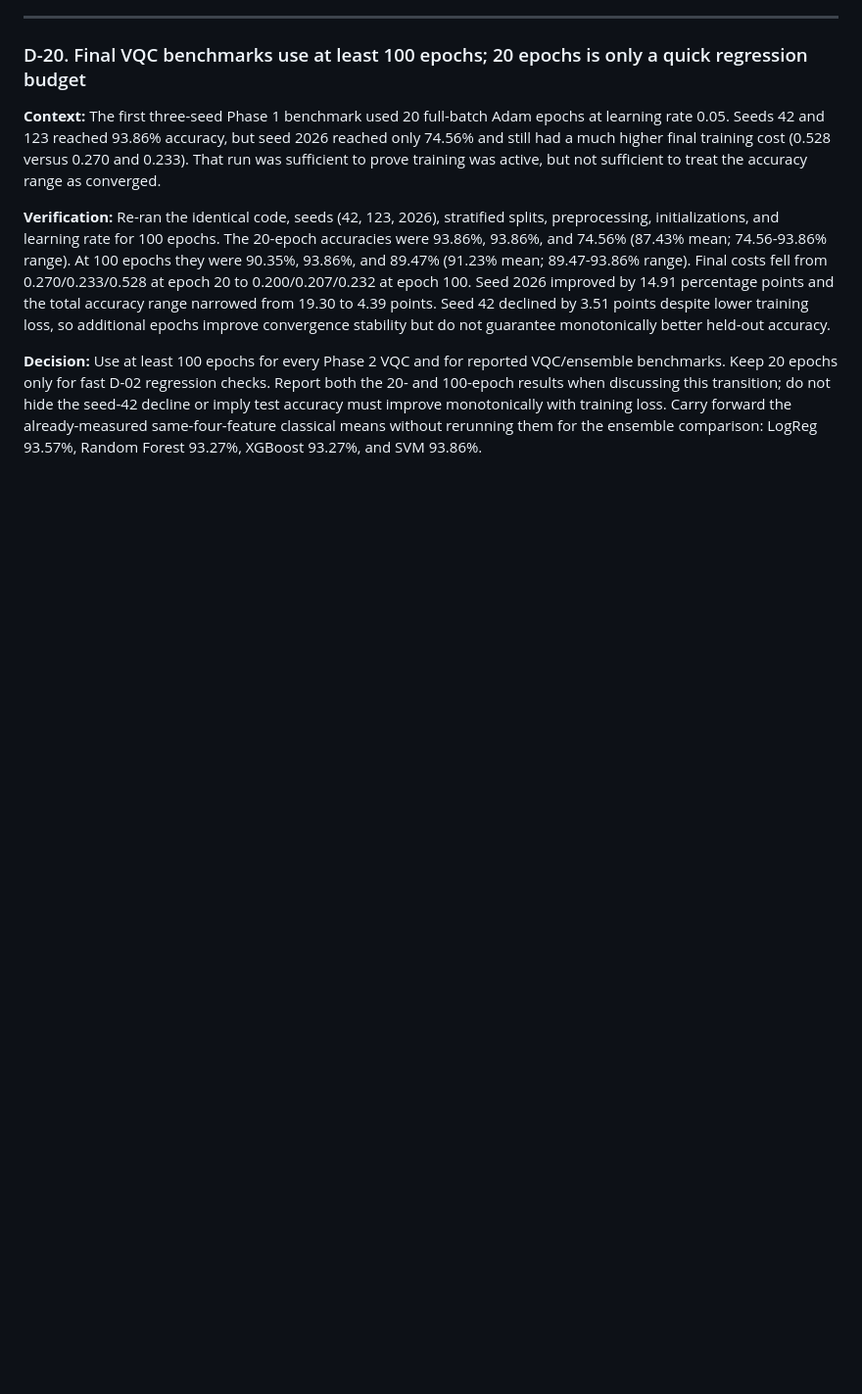
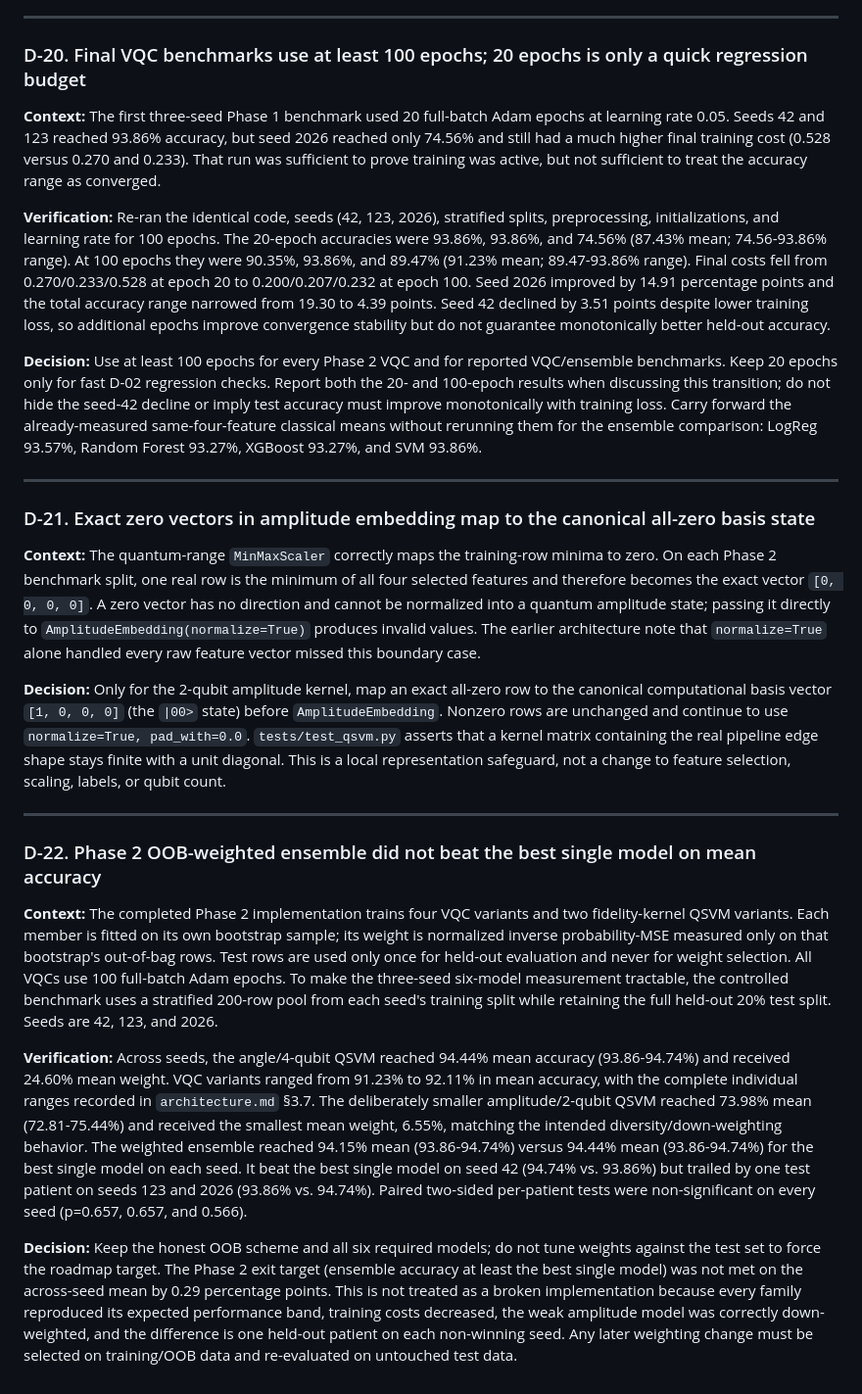
Before and after one commit to zeedan991/sih2026, a Markdown page: decisions.md, the part around the change. Shown at 98% size. Drawn GitHub-style; blank space fills up the shorter version.

Commit message:
docs(2-06): record ensemble benchmark results

```diff
--- a/decisions.md
+++ b/decisions.md
@@ -211,3 +211,21 @@ Each entry: what we decided, why, and what we gave up. Read this before overturn
 **Verification:** Re-ran the identical code, seeds (42, 123, 2026), stratified splits, preprocessing, initializations, and learning rate for 100 epochs. The 20-epoch accuracies were 93.86%, 93.86%, and 74.56% (87.43% mean; 74.56-93.86% range). At 100 epochs they were 90.35%, 93.86%, and 89.47% (91.23% mean; 89.47-93.86% range). Final costs fell from 0.270/0.233/0.528 at epoch 20 to 0.200/0.207/0.232 at epoch 100. Seed 2026 improved by 14.91 percentage points and the total accuracy range narrowed from 19.30 to 4.39 points. Seed 42 declined by 3.51 points despite lower training loss, so additional epochs improve convergence stability but do not guarantee monotonically better held-out accuracy.
 
 **Decision:** Use at least 100 epochs for every Phase 2 VQC and for reported VQC/ensemble benchmarks. Keep 20 epochs only for fast D-02 regression checks. Report both the 20- and 100-epoch results when discussing this transition; do not hide the seed-42 decline or imply test accuracy must improve monotonically with training loss. Carry forward the already-measured same-four-feature classical means without rerunning them for the ensemble comparison: LogReg 93.57%, Random Forest 93.27%, XGBoost 93.27%, and SVM 93.86%.
+
+---
+
+### D-21. Exact zero vectors in amplitude embedding map to the canonical all-zero basis state
+
+**Context:** The quantum-range `MinMaxScaler` correctly maps the training-row minima to zero. On each Phase 2 benchmark split, one real row is the minimum of all four selected features and therefore becomes the exact vector `[0, 0, 0, 0]`. A zero vector has no direction and cannot be normalized into a quantum amplitude state; passing it directly to `AmplitudeEmbedding(normalize=True)` produces invalid values. The earlier architecture note that `normalize=True` alone handled every raw feature vector missed this boundary case.
+
+**Decision:** Only for the 2-qubit amplitude kernel, map an exact all-zero row to the canonical computational basis vector `[1, 0, 0, 0]` (the `|00>` state) before `AmplitudeEmbedding`. Nonzero rows are unchanged and continue to use `normalize=True, pad_with=0.0`. `tests/test_qsvm.py` asserts that a kernel matrix containing the real pipeline edge shape stays finite with a unit diagonal. This is a local representation safeguard, not a change to feature selection, scaling, labels, or qubit count.
+
+---
+
+### D-22. Phase 2 OOB-weighted ensemble did not beat the best single model on mean accuracy
+
+**Context:** The completed Phase 2 implementation trains four VQC variants and two fidelity-kernel QSVM variants. Each member is fitted on its own bootstrap sample; its weight is normalized inverse probability-MSE measured only on that bootstrap's out-of-bag rows. Test rows are used only once for held-out evaluation and never for weight selection. All VQCs use 100 full-batch Adam epochs. To make the three-seed six-model measurement tractable, the controlled benchmark uses a stratified 200-row pool from each seed's training split while retaining the full held-out 20% test split. Seeds are 42, 123, and 2026.
+
+**Verification:** Across seeds, the angle/4-qubit QSVM reached 94.44% mean accuracy (93.86-94.74%) and received 24.60% mean weight. VQC variants ranged from 91.23% to 92.11% in mean accuracy, with the complete individual ranges recorded in `architecture.md` §3.7. The deliberately smaller amplitude/2-qubit QSVM reached 73.98% mean (72.81-75.44%) and received the smallest mean weight, 6.55%, matching the intended diversity/down-weighting behavior. The weighted ensemble reached 94.15% mean (93.86-94.74%) versus 94.44% mean (93.86-94.74%) for the best single model on each seed. It beat the best single model on seed 42 (94.74% vs. 93.86%) but trailed by one test patient on seeds 123 and 2026 (93.86% vs. 94.74%). Paired two-sided per-patient tests were non-significant on every seed (p=0.657, 0.657, and 0.566).
+
+**Decision:** Keep the honest OOB scheme and all six required models; do not tune weights against the test set to force the roadmap target. The Phase 2 exit target (ensemble accuracy at least the best single model) was not met on the across-seed mean by 0.29 percentage points. This is not treated as a broken implementation because every family reproduced its expected performance band, training costs decreased, the weak amplitude model was correctly down-weighted, and the difference is one held-out patient on each non-winning seed. Any later weighting change must be selected on training/OOB data and re-evaluated on untouched test data.
```
Also changed, not shown: architecture.md (+19 -5 lines), artifacts/models/phase2_benchmark_100epochs_200pool.md (added, +80 -0 lines).
